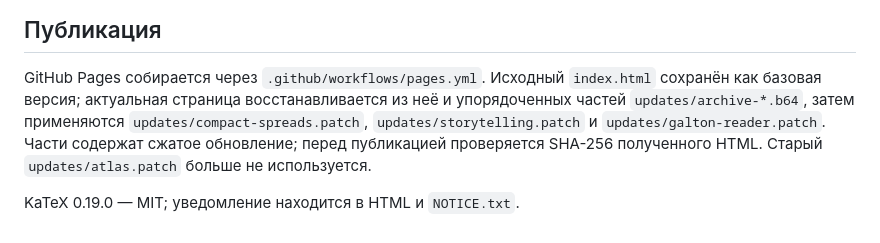
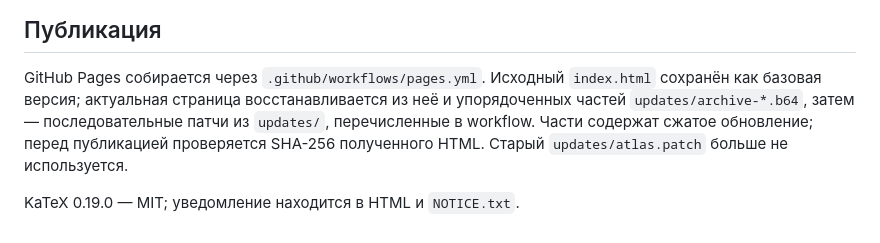
Before and after one commit to insearchoftime/probability-atlas, a Markdown page: README.md, the part around the change. Drawn GitHub-style.

Commit message:
Document the ordered atlas publication updates
Keep the publication instructions aligned with the verified workflow.

```diff
--- a/README.md
+++ b/README.md
@@ -33,8 +33,7 @@
 GitHub Pages собирается через `.github/workflows/pages.yml`.
 Исходный `index.html` сохранён как базовая версия; актуальная страница
 восстанавливается из неё и упорядоченных частей `updates/archive-*.b64`,
-затем применяются `updates/compact-spreads.patch`, `updates/storytelling.patch`
-и `updates/galton-reader.patch`.
+затем — последовательные патчи из `updates/`, перечисленные в workflow.
 Части содержат сжатое обновление; перед публикацией проверяется SHA-256
 полученного HTML. Старый `updates/atlas.patch` больше не используется.
 
```
